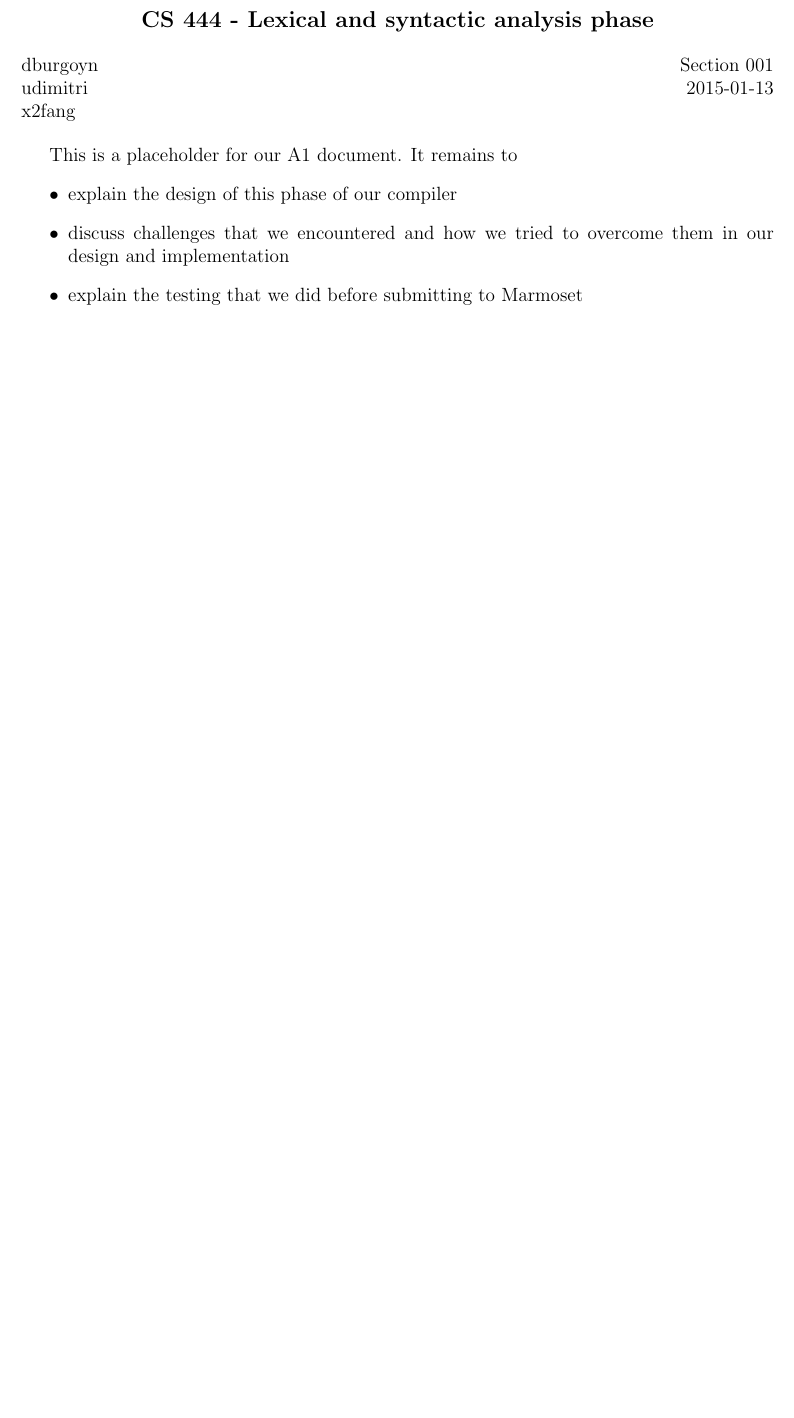
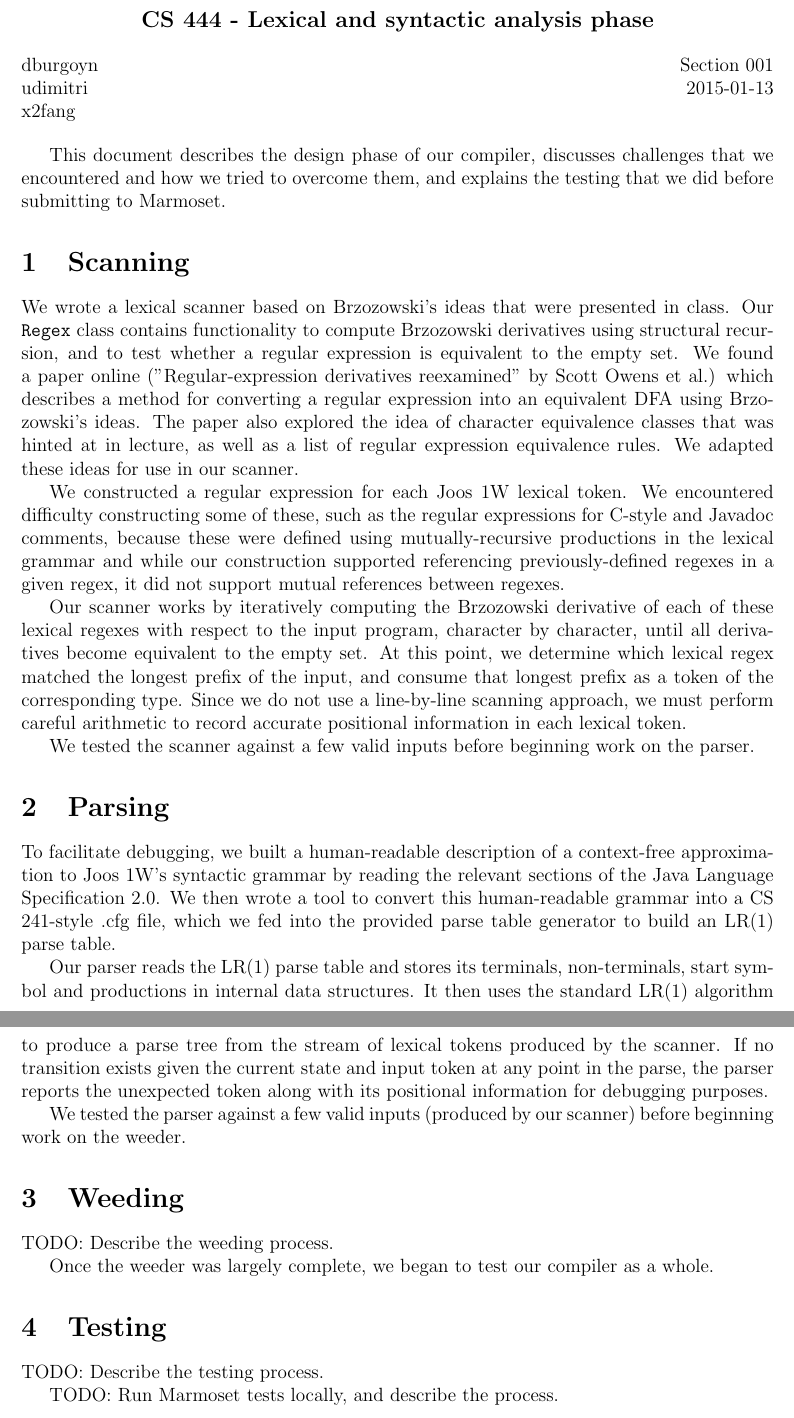
Before and after one commit to dburgoyne/joosc, a LaTeX document (documents/A1.tex): part of the page before the commit and two parts of pages 1 and 2 of 2 after it, the two joined at a grey line, cut so that both start at the same text, the shorter picture padded with empty space. Compiled offline with pdfLaTeX.

Commit message:
Worked on the design document.

```diff
--- a/documents/A1.tex
+++ b/documents/A1.tex
@@ -1,6 +1,7 @@
 \documentclass[12pt]{article}
 \usepackage[latin9]{inputenc}
 \usepackage{geometry}
+\newcommand{\code}[1]{\texttt{#1}}
 \geometry{verbose,tmargin=3cm,bmargin=3cm,lmargin=2.5cm,rmargin=2.5cm,footskip=1cm}
 
 
@@ -18,11 +19,37 @@ x2fang \\
 
 % Main body begins here
 
-This is a placeholder for our A1 document.  It remains to
-\begin{itemize}
-  \item explain the design of this phase of our compiler
-  \item discuss challenges that we encountered and how we tried to overcome them in our design and implementation
-  \item explain the testing that we did before submitting to Marmoset
-\end{itemize}
+This document describes the design phase of our compiler, discusses challenges that we encountered and how we tried to overcome them, and explains the testing that we did before submitting to Marmoset.
+
+\section{Scanning}
+
+We wrote a lexical scanner based on Brzozowski's ideas that were presented in class.  Our \code{Regex} class contains functionality to compute Brzozowski derivatives using structural recursion, and to test whether a regular expression is equivalent to the empty set.  We found a paper online ("Regular-expression derivatives reexamined" by Scott Owens et al.) which describes a method for converting a regular expression into an equivalent DFA using Brzozowski's ideas.  The paper also explored the idea of character equivalence classes that was hinted at in lecture, as well as a list of regular expression equivalence rules.  We adapted these ideas for use in our scanner.
+
+We constructed a regular expression for each Joos 1W lexical token.  We encountered difficulty constructing some of these, such as the regular expressions for C-style and Javadoc comments, because these were defined using mutually-recursive productions in the lexical grammar and while our construction supported referencing previously-defined regexes in a given regex, it did not support mutual references between regexes.
+
+Our scanner works by iteratively computing the Brzozowski derivative of each of these lexical regexes with respect to the input program, character by character, until all derivatives become equivalent to the empty set.  At this point, we determine which lexical regex matched the longest prefix of the input, and consume that longest prefix as a token of the corresponding type.  Since we do not use a line-by-line scanning approach, we must perform careful arithmetic to record accurate positional information in each lexical token.
+
+We tested the scanner against a few valid inputs before beginning work on the parser.
+
+\section{Parsing}
+
+To facilitate debugging, we built a human-readable description of a context-free approximation to Joos 1W's syntactic grammar by reading the relevant sections of the Java Language Specification 2.0.  We then wrote a tool to convert this human-readable grammar into a CS 241-style .cfg file, which we fed into the provided parse table generator to build an LR(1) parse table.
+
+Our parser reads the LR(1) parse table and stores its terminals, non-terminals, start symbol and productions in internal data structures.  It then uses the standard LR(1) algorithm to produce a parse tree from the stream of lexical tokens produced by the scanner.  If no transition exists given the current state and input token at any point in the parse, the parser reports the unexpected token along with its positional information for debugging purposes.
+
+We tested the parser against a few valid inputs (produced by our scanner) before beginning work on the weeder.
+
+\section{Weeding}
+
+TODO: Describe the weeding process.
+
+Once the weeder was largely complete, we began to test our compiler as a whole.
+
+\section{Testing}
+
+TODO: Describe the testing process.
+
+TODO: Run Marmoset tests locally, and describe the process.
+
 
 \end{document}
```
